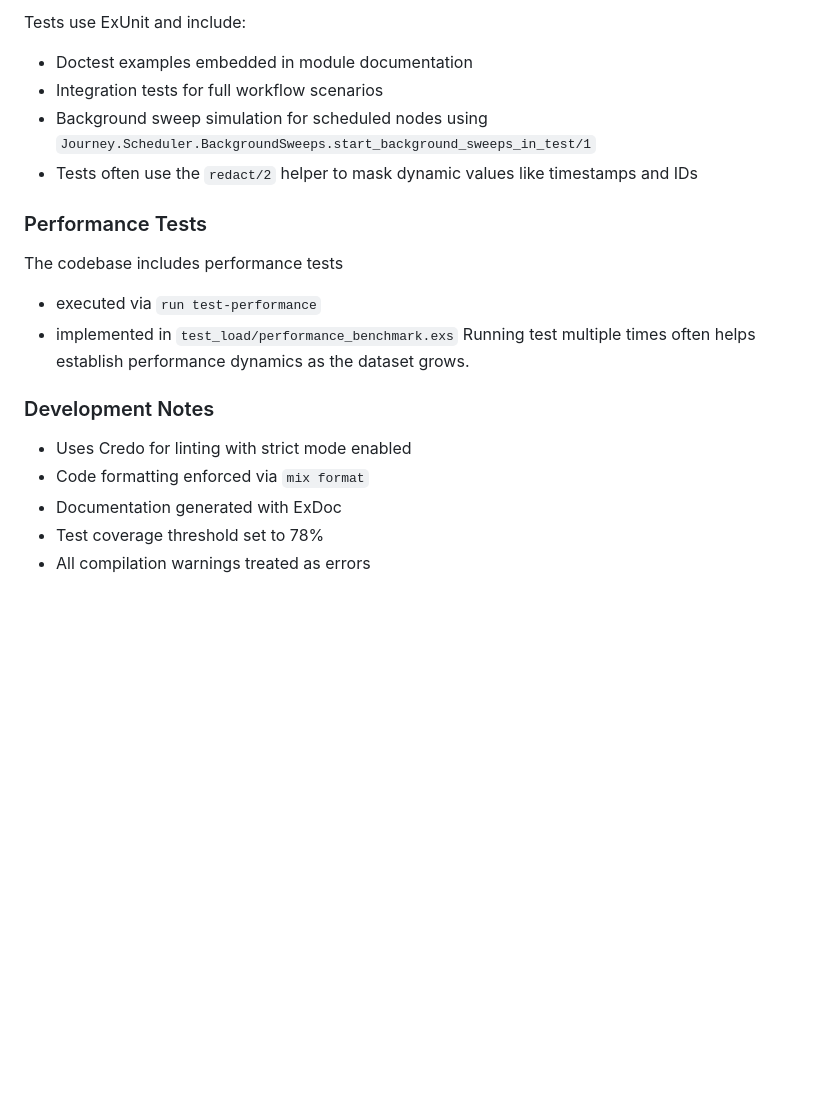
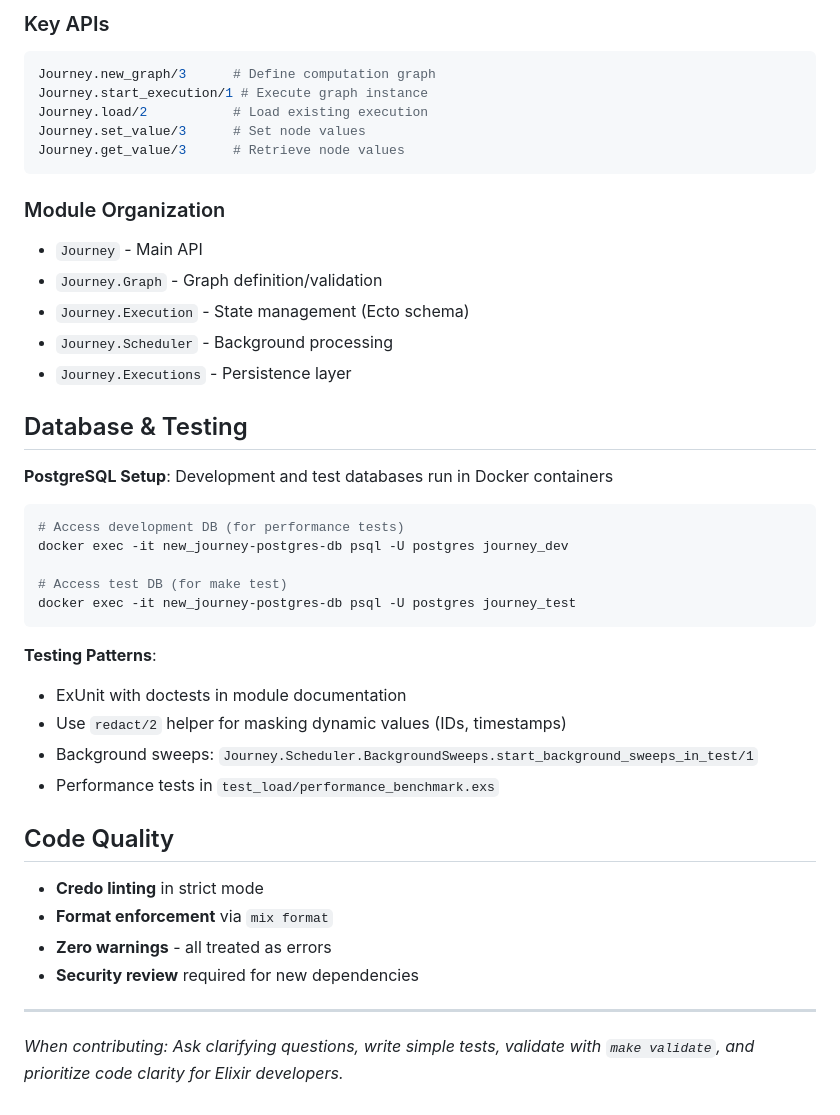
Before and after one commit to shipworthy/journey, a Markdown page: CLAUDE.md, the part around one of its changes. GitHub-like rendering; blank space fills up the shorter version.

````diff
--- a/CLAUDE.md
+++ b/CLAUDE.md
@@ -115,21 +59,44 @@ $ docker exec -it new_journey-postgres-db  psql -U postgres journey_test -c "SEL
 
-Tests use ExUnit and include:
-- Doctest examples embedded in module documentation
-- Integration tests for full workflow scenarios
-- Background sweep simulation for scheduled nodes using `Journey.Scheduler.BackgroundSweeps.start_background_sweeps_in_test/1`
-- Tests often use the `redact/2` helper to mask dynamic values like timestamps and IDs
+### Key APIs
+```elixir
+Journey.new_graph/3      # Define computation graph
+Journey.start_execution/1 # Execute graph instance
+Journey.load/2           # Load existing execution
+Journey.set_value/3      # Set node values
+Journey.get_value/3      # Retrieve node values
+```
 
-### Performance Tests
+### Module Organization
+- `Journey` - Main API
+- `Journey.Graph` - Graph definition/validation
+- `Journey.Execution` - State management (Ecto schema)
+- `Journey.Scheduler` - Background processing
+- `Journey.Executions` - Persistence layer
 
-The codebase includes performance tests
-* executed via `run test-performance`
-* implemented in `test_load/performance_benchmark.exs`
-Running test multiple times often helps establish performance dynamics as the dataset grows.
+## Database & Testing
 
-### Development Notes
+**PostgreSQL Setup**: Development and test databases run in Docker containers
+```bash
+# Access development DB (for performance tests)
+docker exec -it new_journey-postgres-db psql -U postgres journey_dev
 
-- Uses Credo for linting with strict mode enabled
-- Code formatting enforced via `mix format`
-- Documentation generated with ExDoc
-- Test coverage threshold set to 78%
-- All compilation warnings treated as errors
+# Access test DB (for make test)
+docker exec -it new_journey-postgres-db psql -U postgres journey_test
+```
+
+**Testing Patterns**:
+- ExUnit with doctests in module documentation
+- Use `redact/2` helper for masking dynamic values (IDs, timestamps)
+- Background sweeps: `Journey.Scheduler.BackgroundSweeps.start_background_sweeps_in_test/1`
+- Performance tests in `test_load/performance_benchmark.exs`
+
+## Code Quality
+
+- **Credo linting** in strict mode
+- **Format enforcement** via `mix format`
+- **Zero warnings** - all treated as errors
+- **Security review** required for new dependencies
+
+---
+
+*When contributing: Ask clarifying questions, write simple tests, validate with `make validate`, and prioritize code clarity for Elixir developers.*
````
Also changed, not shown: other parts of CLAUDE.md (+45 -101 lines).
